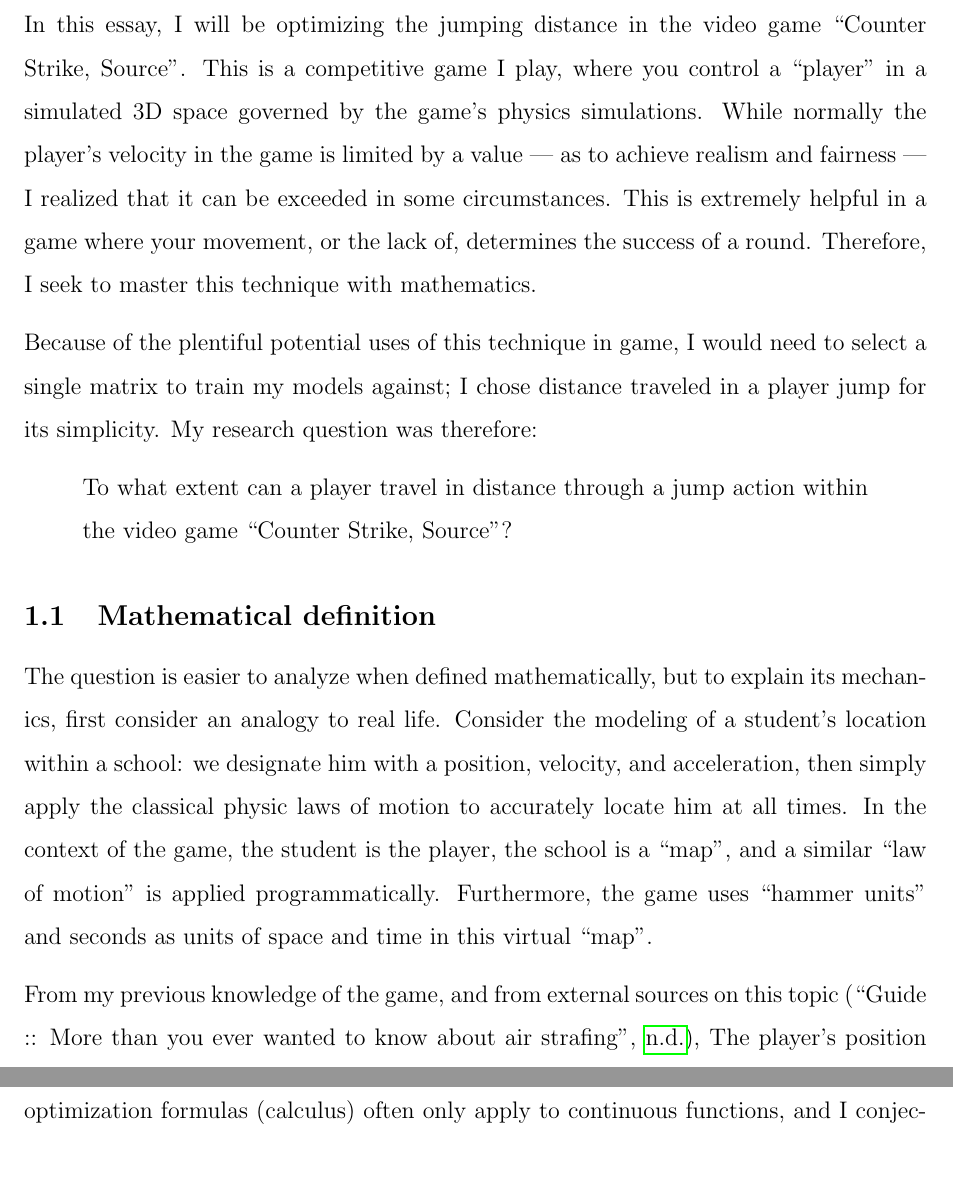
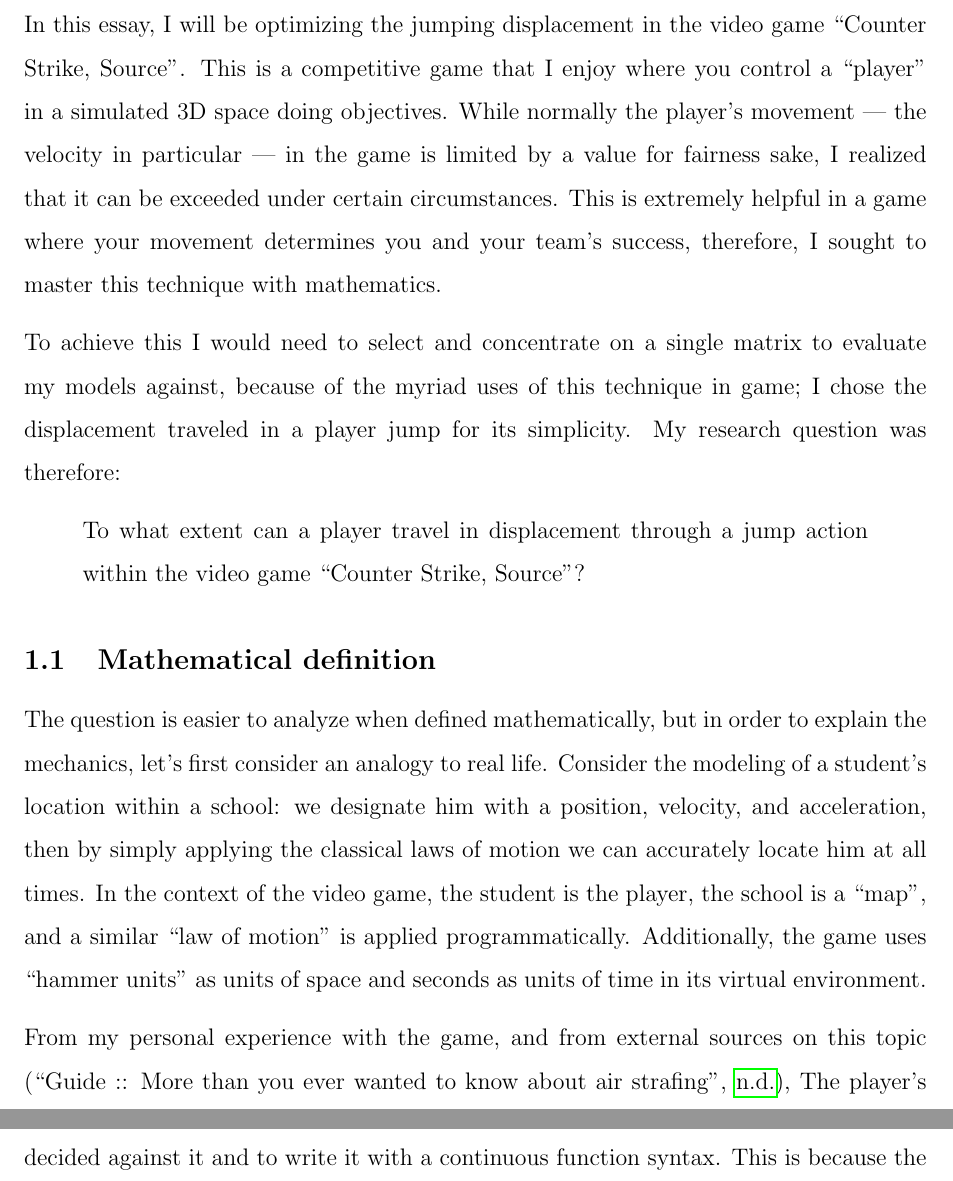
Before and after one commit to Troppydash/IAProjects, a LaTeX document (EE/jump/jump.tex, which reads EE/jump/sections/introduction.tex): two parts of pages 3 and 5 of 28 before the commit and two parts of pages 3 and 4 of 28 after it, joined at a grey line, cut so that both start at the same text. Compiled offline with pdfLaTeX.

Commit message:
EE: proofread 1st done

```diff
--- a/EE/jump/sections/introduction.tex
+++ b/EE/jump/sections/introduction.tex
@@ -2,21 +2,21 @@
 
 %\paragraph{Research Question:}
 
-In this essay, I will be optimizing the jumping distance in the video game ``Counter Strike, Source''. This is a competitive game I play, where you control a ``player'' in a simulated 3D space governed by the game's physics simulations. While normally the player's velocity in the game is limited by a value --- as to achieve realism and fairness --- I realized that it can be exceeded in some circumstances. This is extremely helpful in a game where your movement, or the lack of, determines the success of a round. Therefore, I seek to master this technique with mathematics.
+In this essay, I will be optimizing the jumping displacement in the video game ``Counter Strike, Source''. This is a competitive game that I enjoy where you control a ``player'' in a simulated 3D space doing objectives. While normally the player's movement --- the velocity in particular --- in the game is limited by a value for fairness sake, I realized that it can be exceeded under certain circumstances. This is extremely helpful in a game where your movement determines you and your team's success, therefore, I sought to master this technique with mathematics.
 
-%This is a result of a friend sending me inhuman like videos of people playing the game, ``exploiting'' it to make themselves move much faster in midair than intended. Out of interest, I found this exploit online and wanted was hooked --- but it is difficult to utilize a new piece of knowledge without understanding it. I want to perfect this act of incredible movement optimally.
+% This is a result of a friend sending me inhuman like videos of people playing the game, ``exploiting'' it to make themselves move much faster in midair than intended. Out of interest, I found this exploit online and wanted was hooked --- but it is difficult to utilize a new piece of knowledge without understanding it. I want to perfect this act of incredible movement optimally.
 
-Because of the plentiful potential uses of this technique in game, I would need to select a single matrix to train my models against; I chose distance traveled in a player jump for its simplicity. My research question was therefore:
+To achieve this I would need to select and concentrate on a single matrix to evaluate my models against, because of the myriad uses of this technique in game; I chose the displacement traveled in a player jump for its simplicity. My research question was therefore:
 \begin{quote}
-    To what extent can a player travel in distance through a jump action within the video game ``Counter Strike, Source''?
+    To what extent can a player travel in displacement through a jump action within the video game ``Counter Strike, Source''?
 \end{quote}
 
 % definition
 \subsection{Mathematical definition}
-The question is easier to analyze when defined mathematically, but to explain its mechanics, first consider an analogy to real life. Consider the modeling of a student's location within a school: we designate him with a position, velocity, and acceleration, then simply apply the classical physic laws of motion to accurately locate him at all times. In the context of the game, the student is the player, the school is a ``map'', and a similar ``law of motion'' is applied programmatically. Furthermore, the game uses ``hammer units'' and seconds as units of space and time in this virtual ``map''.
+The question is easier to analyze when defined mathematically, but in order to explain the mechanics, let's first consider an analogy to real life. Consider the modeling of a student's location within a school: we designate him with a position, velocity, and acceleration, then by simply applying the classical laws of motion we can accurately locate him at all times. In the context of the video game, the student is the player, the school is a ``map'', and a similar ``law of motion'' is applied programmatically. Additionally, the game uses ``hammer units'' as units of space and seconds as units of time in its virtual environment.
 
 
-From my previous knowledge of the game, and from external sources on this topic \parencite{Kered13}, The player's position are coordinates of three real numbers, representing its 3D displacement against the origin coordinate $\tang{0,0,0}$. I will denote the position by a bold $\tp$ using vector notation
+From my personal experience with the game, and from external sources on this topic \parencite{Kered13}, The player's position are coordinates of three real numbers, representing its 3D displacement against the origin coordinate $\tang{0,0,0}$. I will denote its position by a bold $\tp$ using vector notation
 \[
     \tp = \tang{x, y, z} \quad \text{where} \, x, y, z \in  \mathbb{R}.
 \]
@@ -56,5 +55,7 @@
 
-It is therefore obvious to see that the player position and velocity are discrete functions of time. While it may be conventional to represent the time parameter as subscripts, I decided to write it with a continuous function syntax. This is because the powerful optimization formulas (calculus) often only apply to continuous functions, and I conjecture that the small delta time $\tau$ justifies such transition from discrete to continuous; The function syntax allows for such continuous position and velocity, while still retains the faithful discrete time properties in cases where I wish to fall back upon. To conclude, I decided to model the motion of the player with the functions $\tp(t)$ and $\tv(t)$, where $t$ is time elapsed in seconds from the start of the jump, with the updating process now approximated by differential equations:
+The process of one such update is called a ``frame'', and can be visualized through vectors scalings and additions as figure \ref{fig:1vecadd} demonstrates.
+
+It is therefore obvious to see that the player position and velocity are discrete functions of time. While it may be conventional to represent the time parameter as subscripts, I decided against it and to write it with a continuous function syntax. This is because the powerful optimization techniques such as calculus only apply to continuous functions, and I conjecture that the small delta time $\tau$ justifies such transition from discrete to continuous. Beneficially, the function syntax allows for such continuous position and velocity, while still retaining the faithful discrete time properties in case I wish to fall back upon it. To summarize, I decided to model the motion of the player with the functions $\tp(t)$ and $\tv(t)$, where $t$ is time elapsed in seconds from the start of the jump, with the updating process now approximated by differential equations:
 \begin{align}
     \tv'(t) &= \ta(t) \label{eq:1de1}\\
     \tp'(t) &= \tv(t) \label{eq:1de2}.
```
Also changed, not shown: EE/jump/sections/basic.tex (+2 -2 lines), EE/jump/sections/introduction.tex (13 more changed lines), 2 other files.
